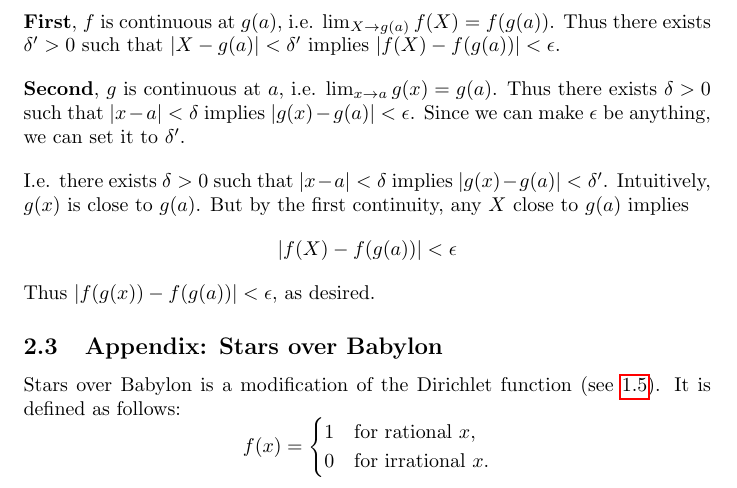
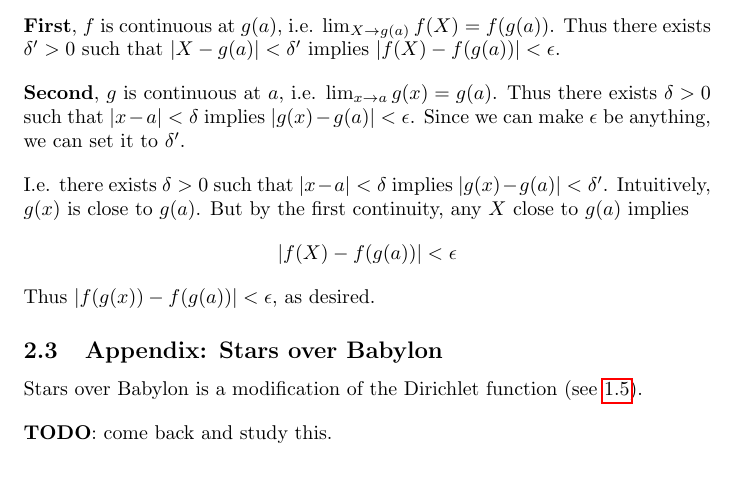
Before and after one commit to coffeemug/math-113h, a LaTeX document (notes/index.tex, which reads notes/continuity.tex): part of page 14 of 14, cut so that both start at the same text. Compiled offline with pdfLaTeX.

Commit message:
stars of babylon

```diff
--- a/notes/continuity.tex
+++ b/notes/continuity.tex
@@ -89,14 +89,11 @@ Thus $|f(g(x))-f(g(a))|<\epsilon$, as desired.
 
 \subsection{Appendix: Stars over Babylon}
 Stars over Babylon is a modification of the Dirichlet function (see
-\ref{subsubsec:dirichlet}). It is defined as follows:
-\[
-f(x) =
-\begin{cases}
-1 & \text{for rational } x,\\
-0 & \text{for irrational } x.
-\end{cases}
-\]
+\ref{subsubsec:dirichlet}).
+
+\vs
+
+\textbf{TODO}: come back and study this.
 
 
 %%% Local Variables:
```
Also changed, not shown: notes/index.pdf.
